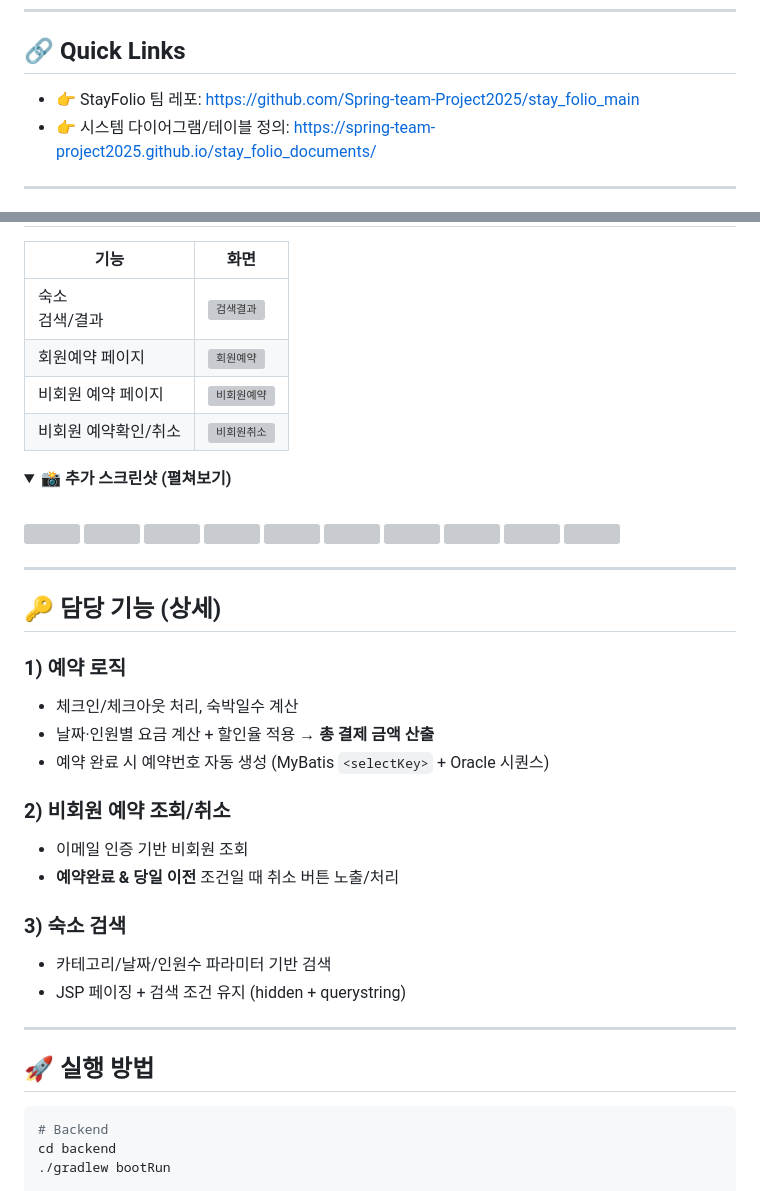
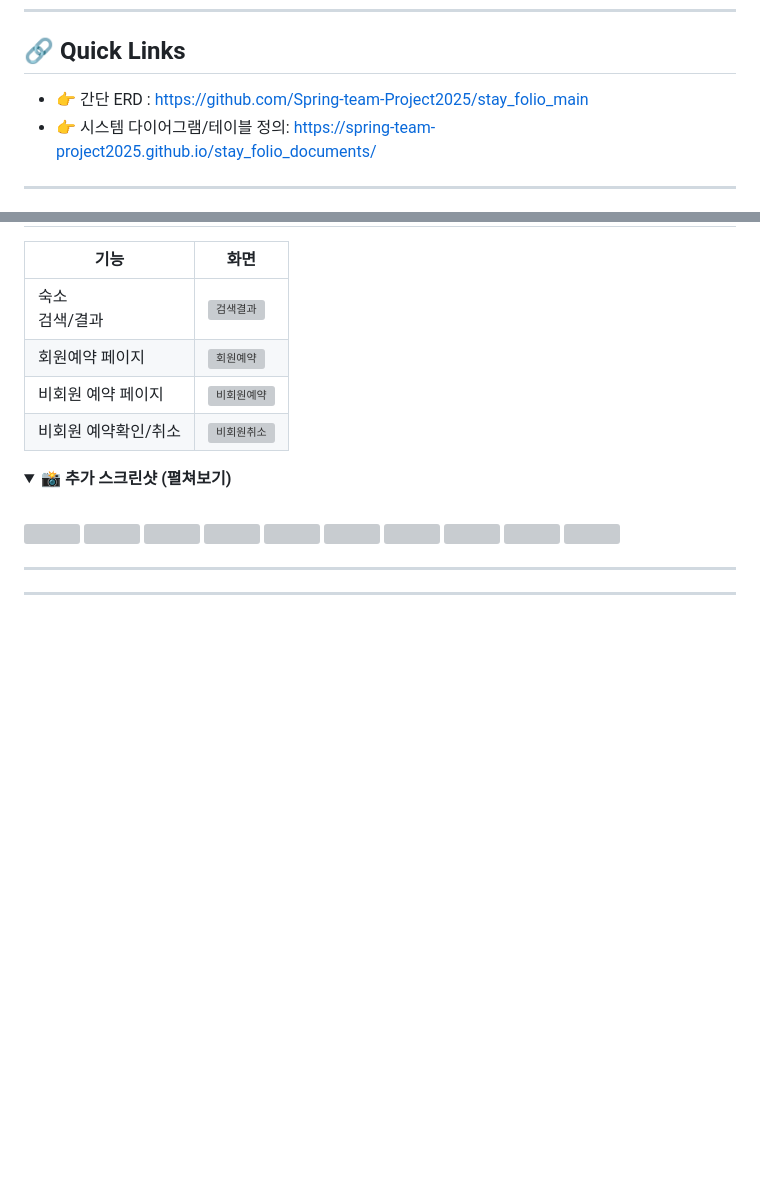
Before and after one commit to Yundanbi/kurly_hf_sentiment, a Markdown page: README.md, 2 parts joined by grey strips. GitHub-like rendering; folded sections open; blank space fills up the shorter version; grey boxes are pictures that could not be loaded.

````diff
--- a/README.md
+++ b/README.md
@@ -18,7 +18,7 @@
 ---
 
 ## 🔗 Quick Links
-- 👉 StayFolio 팀 레포: https://github.com/Spring-team-Project2025/stay_folio_main
+- 👉 간단 ERD : https://github.com/Spring-team-Project2025/stay_folio_main
 - 👉 시스템 다이어그램/테이블 정의: https://spring-team-project2025.github.io/stay_folio_documents/
 
 ---
@@ -111,25 +111,8 @@ Spring Boot + React + MySQL 기반. JWT 인증/인가, Flask(HuggingFace)로 감
 
 ---
 
-## 🔑 담당 기능 (상세)
-### 1) 예약 로직
-- 체크인/체크아웃 처리, 숙박일수 계산
-- 날짜·인원별 요금 계산 + 할인율 적용 → **총 결제 금액 산출**
-- 예약 완료 시 예약번호 자동 생성 (MyBatis `<selectKey>` + Oracle 시퀀스)
 
-### 2) 비회원 예약 조회/취소
-- 이메일 인증 기반 비회원 조회
-- **예약완료 & 당일 이전** 조건일 때 취소 버튼 노출/처리
-
-### 3) 숙소 검색
-- 카테고리/날짜/인원수 파라미터 기반 검색
-- JSP 페이징 + 검색 조건 유지 (hidden + querystring)
 
 ---
 
-## 🚀 실행 방법
-```bash
-# Backend
-cd backend
-./gradlew bootRun
 
````
Also changed, not shown: other parts of README.md (+19 -15 lines).
